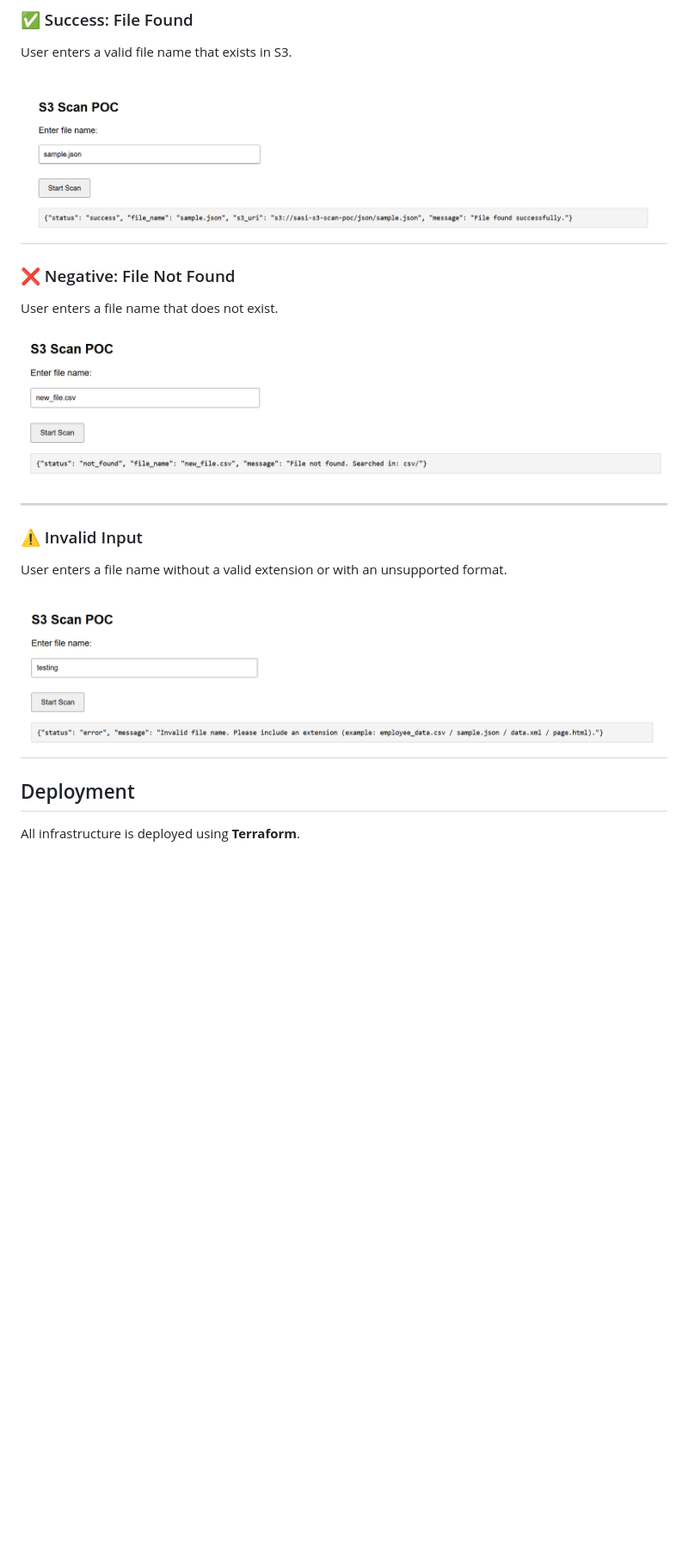
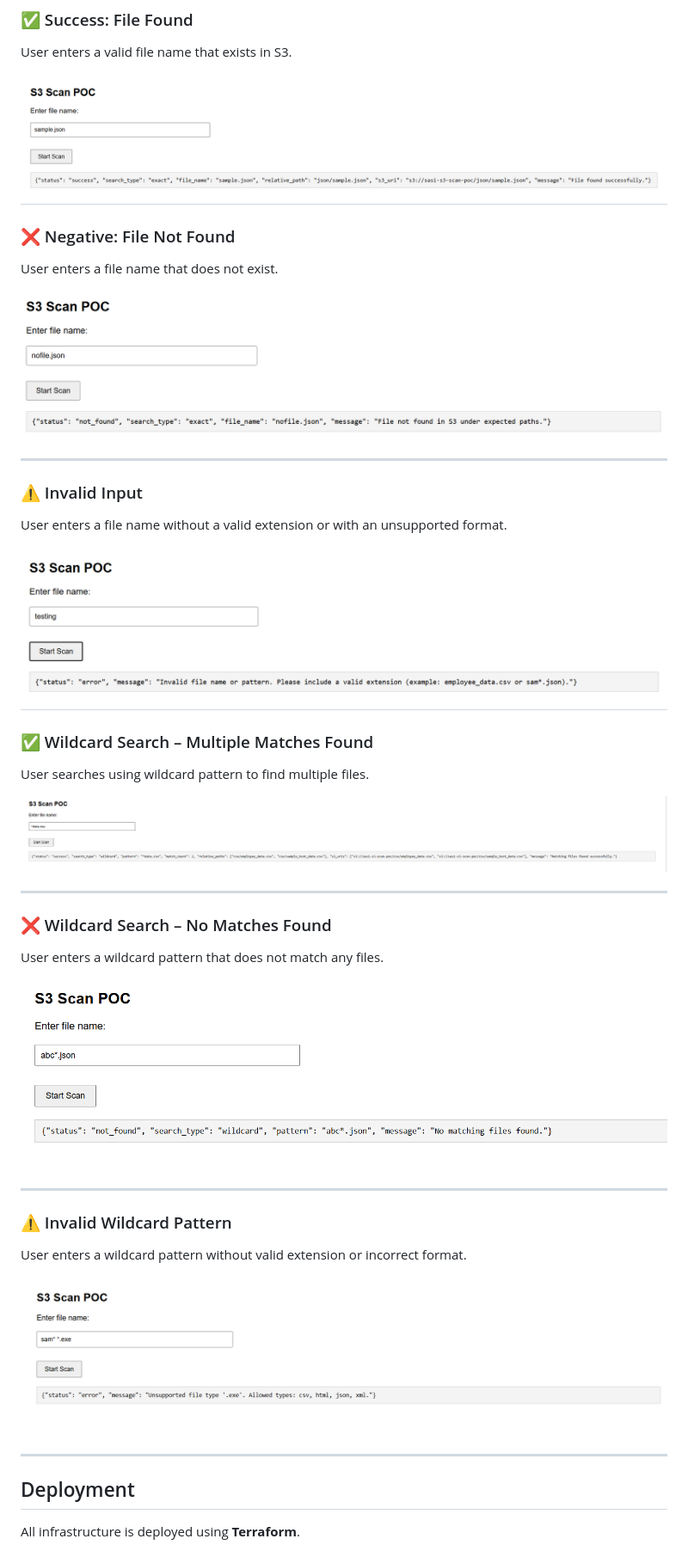
Before and after one commit to Sasikala266/s3-scan-poc, a Markdown page: docs/readme.md, the part around the change printed below. Shown: that part at 86% size. GitHub-like rendering; pictures changed too: docs/images/invalid_file_name.png, docs/images/negative_file_not_found.png, docs/images/success_file_found.png; blank space fills up the shorter version.

```diff
--- a/docs/readme.md
+++ b/docs/readme.md
@@ -53,6 +53,30 @@ User enters a file name without a valid extension or with an unsupported format.
 ![invalid-scenario](images/invalid_file_name.png)
 ---
 
+### ✅ Wildcard Search – Multiple Matches Found
+
+User searches using wildcard pattern to find multiple files.
+
+![wildcard-success](images/wildcard-success.png)
+
+---
+
+### ❌ Wildcard Search – No Matches Found
+
+User enters a wildcard pattern that does not match any files.
+
+![wildcard-negative](images/wildcard-negative.png)
+
+---
+
+### ⚠️ Invalid Wildcard Pattern
+
+User enters a wildcard pattern without valid extension or incorrect format.
+
+![wildcard-invalid](images/wildcard-invalid.png)
+
+---
+
 ## Deployment
 All infrastructure is deployed using **Terraform**.
 
```
Also changed, not shown: other parts of docs/readme.md (+7 -4 lines), docs/decisions-and-future.md (+52 -171 lines).
